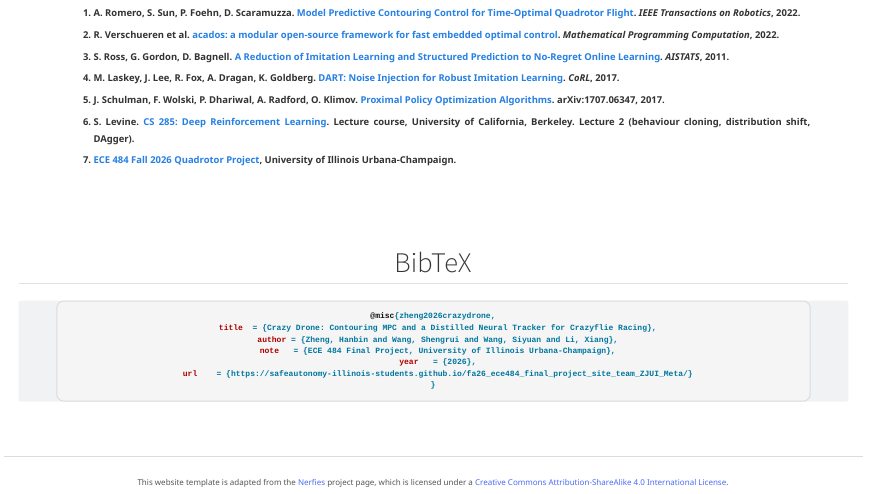
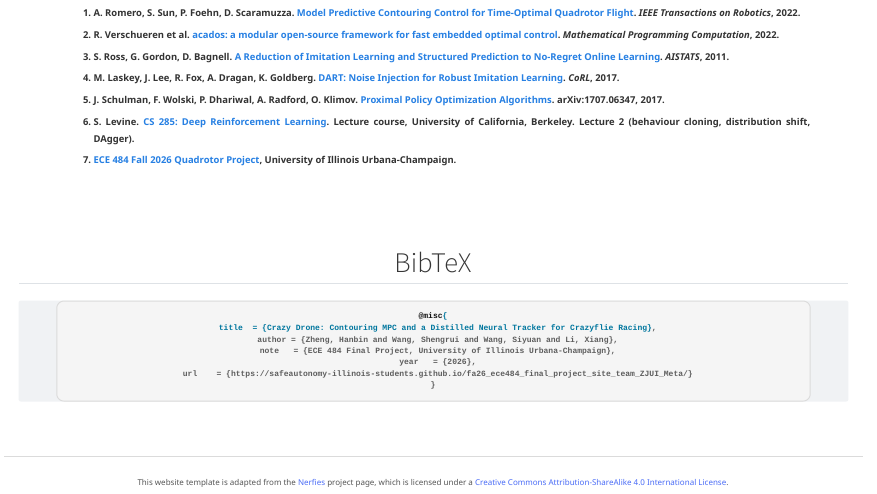
Before and after one commit to mikkke117/zjui-meta-site-preview, a Quarto document (index.qmd): the page in a window 1100 px wide, from 6270 px down. Rendered offline with R 4.5, knitr and Pandoc in place of Quarto, with nearby package versions.

Commit message:
docs(site): drop citation key from BibTeX entry
Co-Authored-By: Claude Opus 5.5 <noreply@anthropic.com>

````diff
--- a/index.qmd
+++ b/index.qmd
@@ -561,7 +561,7 @@
 ## BibTeX {.section-title}
 
 ```bibtex
-@misc{zheng2026crazydrone,
+@misc{
   title  = {Crazy Drone: Contouring MPC and a Distilled Neural Tracker for Crazyflie Racing},
   author = {Zheng, Hanbin and Wang, Shengrui and Wang, Siyuan and Li, Xiang},
   note   = {ECE 484 Final Project, University of Illinois Urbana-Champaign},
````
